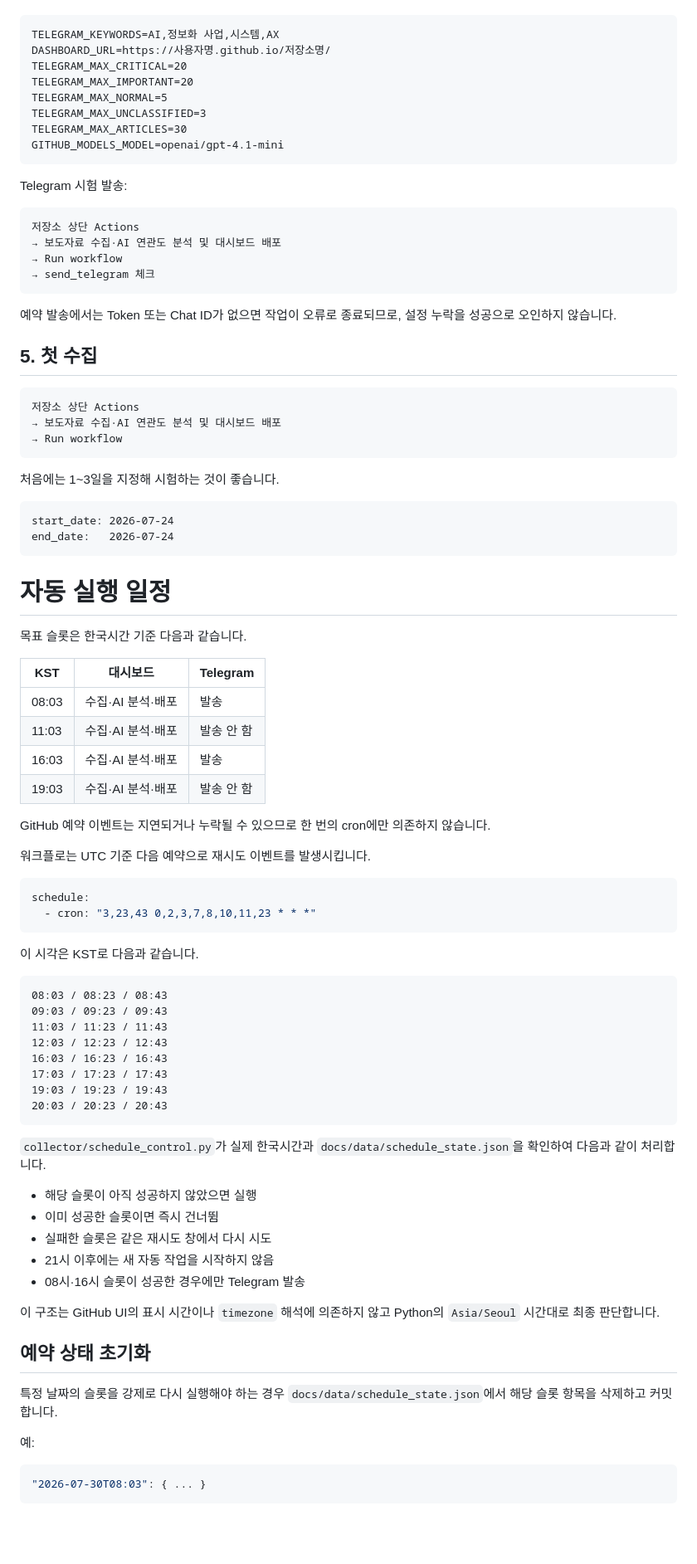
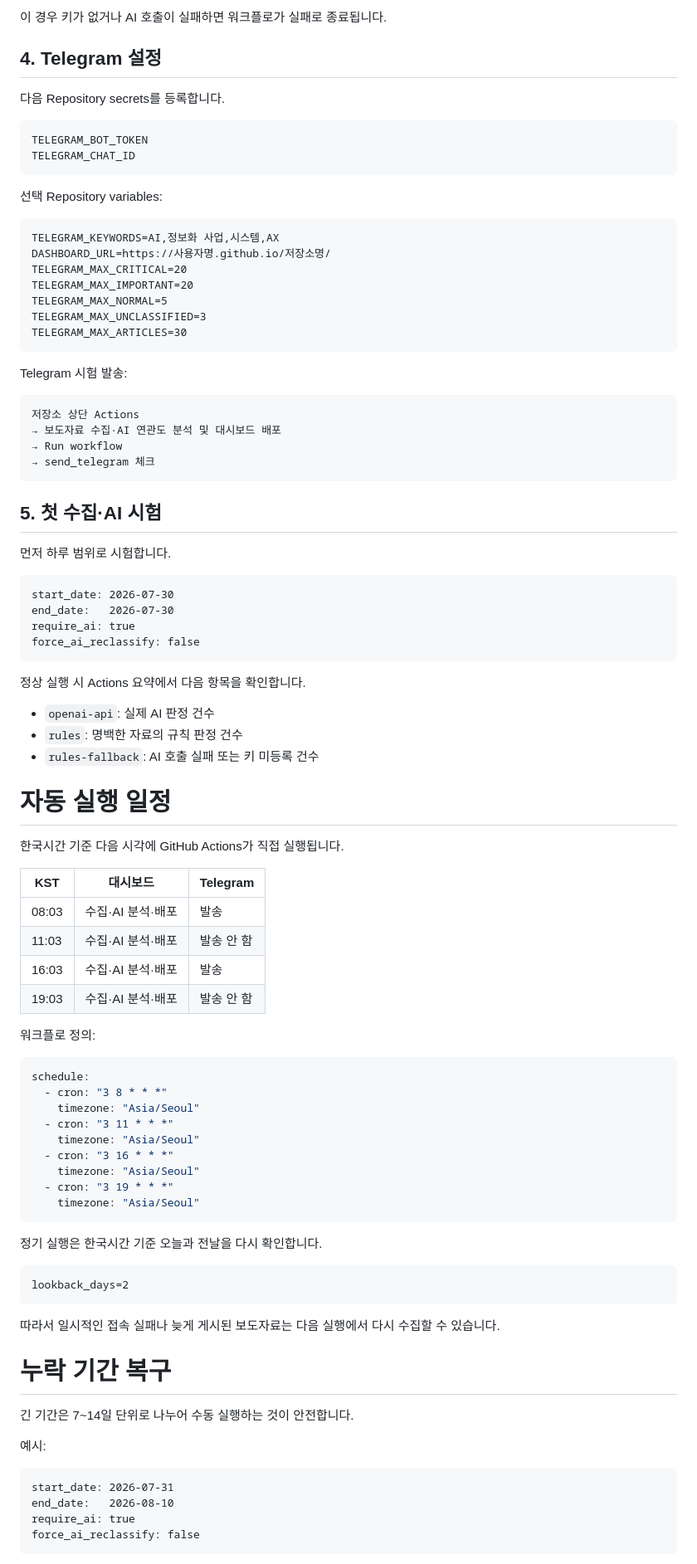
Before and after one commit to moip-shchoi2020/korea-policy-news-dashboard, a Markdown page: README.md, the part around one of its changes. Shown at 83% size. GitHub-like rendering; blank space fills up the shorter version.

Commit message:
docs: align README with July 29 recovery and OpenAI adapter

````diff
--- a/README.md
+++ b/README.md
@@ -131,3 +155,15 @@ Settings
+이 경우 키가 없거나 AI 호출이 실패하면 워크플로가 실패로 종료됩니다.
+
+## 4. Telegram 설정
+
+다음 Repository secrets를 등록합니다.
+
+```text
+TELEGRAM_BOT_TOKEN
+TELEGRAM_CHAT_ID
+```
+
+선택 Repository variables:
 
 ```text
 TELEGRAM_KEYWORDS=AI,정보화 사업,시스템,AX
@@ -137,7 +173,6 @@ TELEGRAM_MAX_IMPORTANT=20
 TELEGRAM_MAX_NORMAL=5
 TELEGRAM_MAX_UNCLASSIFIED=3
 TELEGRAM_MAX_ARTICLES=30
-GITHUB_MODELS_MODEL=openai/gpt-4.1-mini
 ```
 
 Telegram 시험 발송:
@@ -149,26 +184,26 @@ Telegram 시험 발송:
 → send_telegram 체크
 ```
 
-예약 발송에서는 Token 또는 Chat ID가 없으면 작업이 오류로 종료되므로, 설정 누락을 성공으로 오인하지 않습니다.
+## 5. 첫 수집·AI 시험
 
-## 5. 첫 수집
+먼저 하루 범위로 시험합니다.
 
 ```text
-저장소 상단 Actions
-→ 보도자료 수집·AI 연관도 분석 및 대시보드 배포
-→ Run workflow
+start_date: 2026-07-30
+end_date:   2026-07-30
+require_ai: true
+force_ai_reclassify: false
 ```
 
-처음에는 1~3일을 지정해 시험하는 것이 좋습니다.
+정상 실행 시 Actions 요약에서 다음 항목을 확인합니다.
 
-```text
-start_date: 2026-07-24
-end_date:   2026-07-24
-```
+- `openai-api`: 실제 AI 판정 건수
+- `rules`: 명백한 자료의 규칙 판정 건수
+- `rules-fallback`: AI 호출 실패 또는 키 미등록 건수
 
 # 자동 실행 일정
 
-목표 슬롯은 한국시간 기준 다음과 같습니다.
+한국시간 기준 다음 시각에 GitHub Actions가 직접 실행됩니다.
 
 | KST | 대시보드 | Telegram |
 |---|---|---|
@@ -177,45 +212,38 @@ end_date:   2026-07-24
 | 16:03 | 수집·AI 분석·배포 | 발송 |
 | 19:03 | 수집·AI 분석·배포 | 발송 안 함 |
 
-GitHub 예약 이벤트는 지연되거나 누락될 수 있으므로 한 번의 cron에만 의존하지 않습니다.
-
-워크플로는 UTC 기준 다음 예약으로 재시도 이벤트를 발생시킵니다.
+워크플로 정의:
 
 ```yaml
 schedule:
-  - cron: "3,23,43 0,2,3,7,8,10,11,23 * * *"
+  - cron: "3 8 * * *"
+    timezone: "Asia/Seoul"
+  - cron: "3 11 * * *"
+    timezone: "Asia/Seoul"
+  - cron: "3 16 * * *"
+    timezone: "Asia/Seoul"
+  - cron: "3 19 * * *"
+    timezone: "Asia/Seoul"
 ```
 
-이 시각은 KST로 다음과 같습니다.
+정기 실행은 한국시간 기준 오늘과 전날을 다시 확인합니다.
 
 ```text
-08:03 / 08:23 / 08:43
-09:03 / 09:23 / 09:43
-11:03 / 11:23 / 11:43
-12:03 / 12:23 / 12:43
-16:03 / 16:23 / 16:43
-17:03 / 17:23 / 17:43
-19:03 / 19:23 / 19:43
-20:03 / 20:23 / 20:43
+lookback_days=2
 ```
 
-`collector/schedule_control.py`가 실제 한국시간과 `docs/data/schedule_state.json`을 확인하여 다음과 같이 처리합니다.
+따라서 일시적인 접속 실패나 늦게 게시된 보도자료는 다음 실행에서 다시 수집할 수 있습니다.
 
-- 해당 슬롯이 아직 성공하지 않았으면 실행
-- 이미 성공한 슬롯이면 즉시 건너뜀
-- 실패한 슬롯은 같은 재시도 창에서 다시 시도
-- 21시 이후에는 새 자동 작업을 시작하지 않음
-- 08시·16시 슬롯이 성공한 경우에만 Telegram 발송
+# 누락 기간 복구
 
-이 구조는 GitHub UI의 표시 시간이나 `timezone` 해석에 의존하지 않고 Python의 `Asia/Seoul` 시간대로 최종 판단합니다.
+긴 기간은 7~14일 단위로 나누어 수동 실행하는 것이 안전합니다.
 
-## 예약 상태 초기화
+예시:
 
-특정 날짜의 슬롯을 강제로 다시 실행해야 하는 경우 `docs/data/schedule_state.json`에서 해당 슬롯 항목을 삭제하고 커밋합니다.
-
-예:
-
-```json
-"2026-07-30T08:03": { ... }
+```text
+start_date: 2026-07-31
+end_date:   2026-08-10
+require_ai: true
+force_ai_reclassify: false
 ```
 
````
Also changed, not shown: other parts of README.md (+92 -62 lines).
